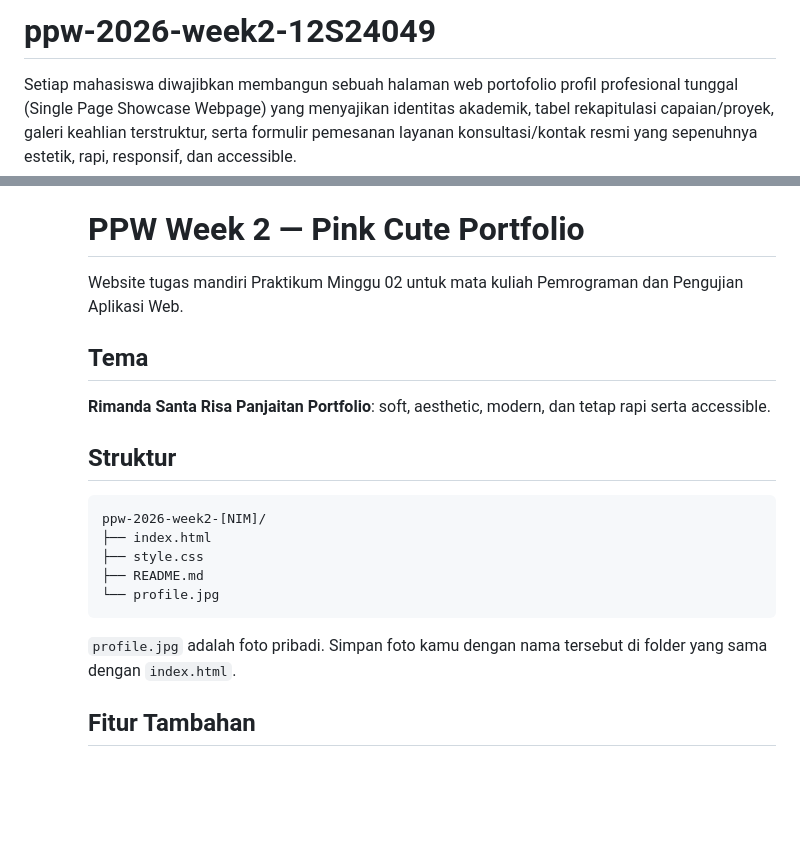
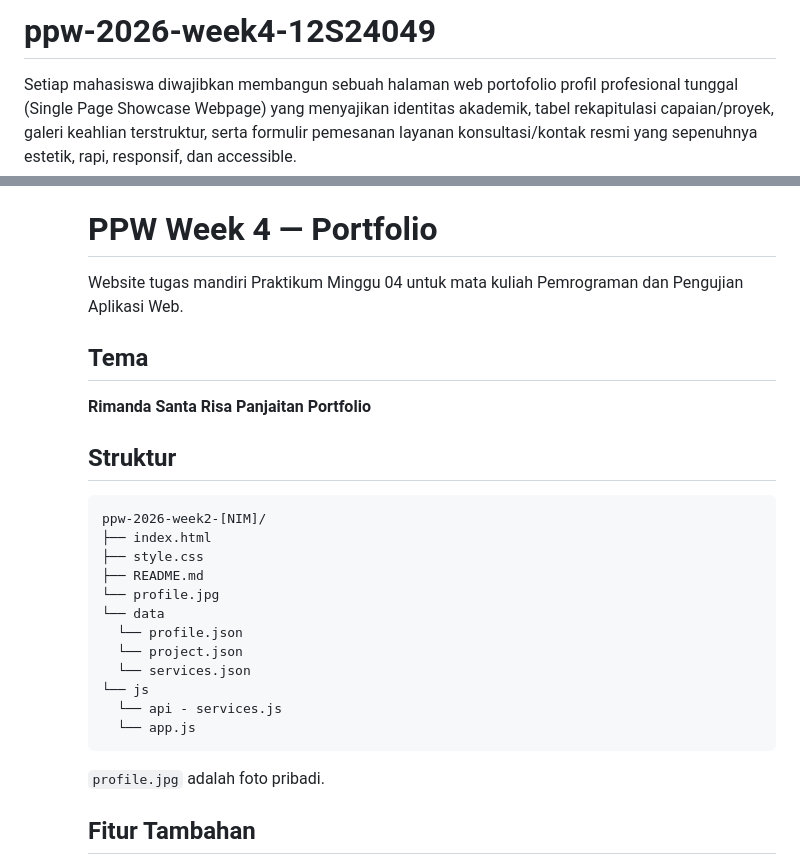
Before and after one commit to RimandaPanjaitan/ppw-2026-week2-12S24049, a Markdown page: README.md, 2 parts joined by grey strips. Drawn GitHub-style; blank space fills up the shorter version.

````diff
--- a/README.md
+++ b/README.md
@@ -1,4 +1,4 @@
-# ppw-2026-week2-12S24049
+# ppw-2026-week4-12S24049
 Setiap mahasiswa diwajibkan membangun sebuah halaman web portofolio profil profesional tunggal (Single Page Showcase Webpage) yang menyajikan identitas akademik, tabel rekapitulasi capaian/proyek, galeri keahlian terstruktur, serta formulir pemesanan layanan konsultasi/kontak resmi yang sepenuhnya estetik, rapi, responsif, dan accessible.
 
 1. Struktur Semantik HTML5 (Bobot 20%): Wajib menggunakan tag (logo & navigasi), <nav> ,
@@ -20,13 +20,13 @@ publik GitHub bernama
 dipublikasikan secara live di GitHub Pages.
 
 
-# PPW Week 2 — Pink Cute Portfolio
+# PPW Week 4 —  Portfolio
 
-Website tugas mandiri Praktikum Minggu 02 untuk mata kuliah Pemrograman dan Pengujian Aplikasi Web.
+Website tugas mandiri Praktikum Minggu 04 untuk mata kuliah Pemrograman dan Pengujian Aplikasi Web.
 
 ## Tema
 
-**Rimanda Santa Risa Panjaitan Portfolio**: soft, aesthetic, modern, dan tetap rapi serta accessible.
+**Rimanda Santa Risa Panjaitan Portfolio**
 
 ## Struktur
 
@@ -36,9 +36,16 @@ ppw-2026-week2-[NIM]/
 ├── style.css
 ├── README.md
 └── profile.jpg
+└── data
+  └── profile.json
+  └── project.json
+  └── services.json
+└── js
+  └── api - services.js
+  └── app.js
 ```
 
-`profile.jpg` adalah foto pribadi. Simpan foto kamu dengan nama tersebut di folder yang sama dengan `index.html`.
+`profile.jpg` adalah foto pribadi.
 
 ## Fitur Tambahan
 
````
